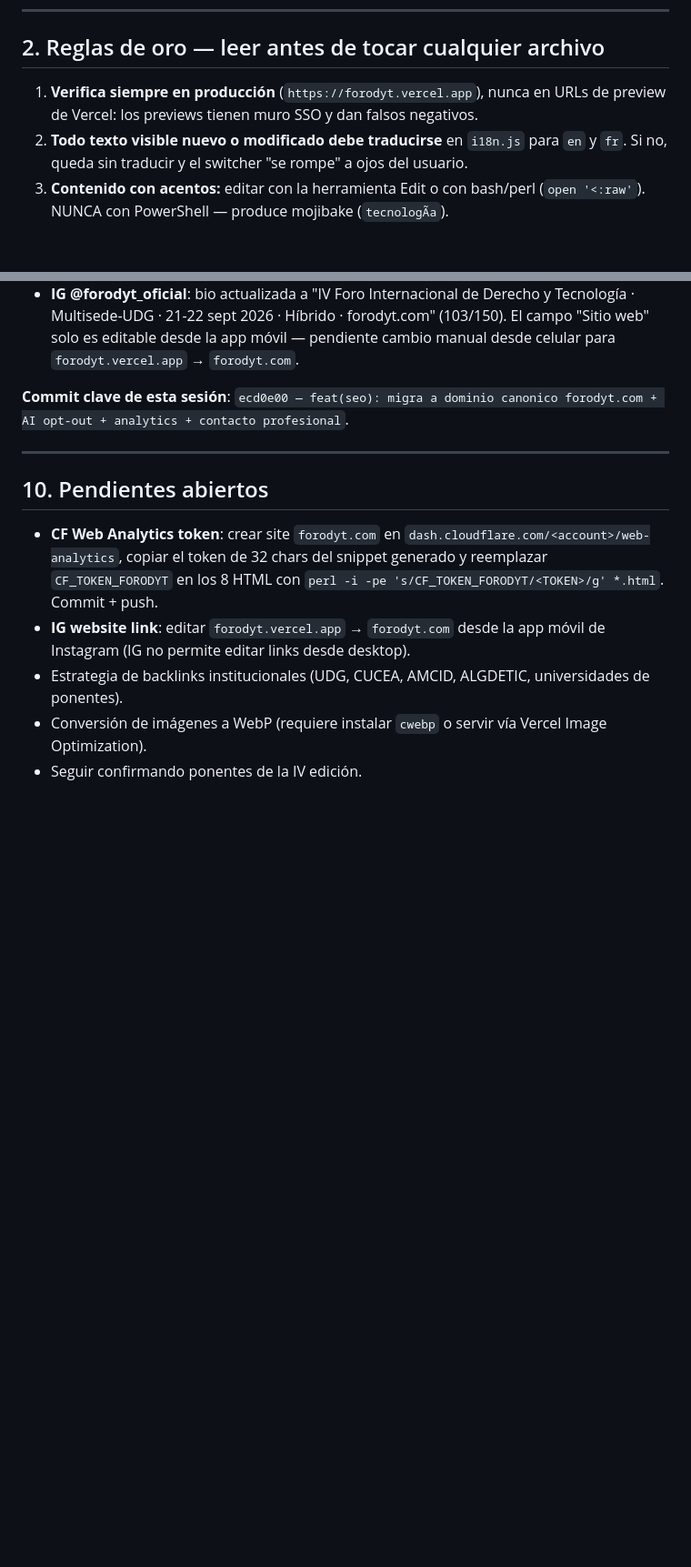
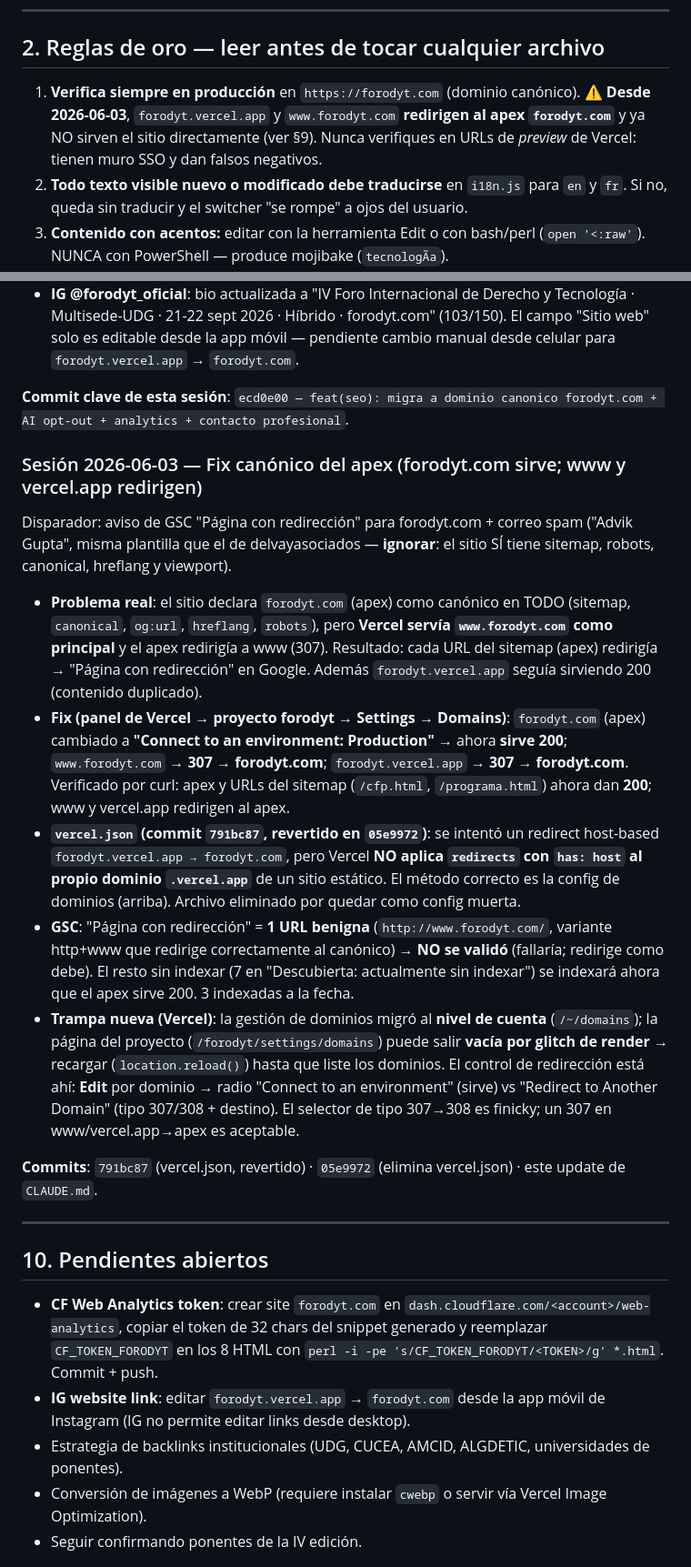
Before and after one commit to EmmanuelDelva/forodyt, a Markdown page: CLAUDE.md, 2 parts joined by grey strips. Shown at 91% size. GitHub-like rendering; blank space fills up the shorter version.

Commit message:
docs(claude): bitacora fix canonico apex + corrige regla de verificacion
- Regla 1: verificar en forodyt.com (apex canonico). forodyt.vercel.app y www
  ahora redirigen al apex, ya NO sirven el sitio directamente.
- Bitacora 2026-06-03: fix apex/www/vercel.app en Vercel Domains, vercel.json
  revertido, decision de GSC y trampa de la UI de dominios de Vercel.

Co-Authored-By: Claude Opus 4.8 <noreply@anthropic.com>

```diff
--- a/CLAUDE.md
+++ b/CLAUDE.md
@@ -22,7 +22,7 @@ Sitio web del **IV Foro Internacional de Derecho y Tecnología** (CUCEA — Univ
 
 ## 2. Reglas de oro — leer antes de tocar cualquier archivo
 
-1. **Verifica siempre en producción** (`https://forodyt.vercel.app`), nunca en URLs de preview de Vercel: los previews tienen muro SSO y dan falsos negativos.
+1. **Verifica siempre en producción** en `https://forodyt.com` (dominio canónico). ⚠️ **Desde 2026-06-03**, `forodyt.vercel.app` y `www.forodyt.com` **redirigen al apex `forodyt.com`** y ya NO sirven el sitio directamente (ver §9). Nunca verifiques en URLs de *preview* de Vercel: tienen muro SSO y dan falsos negativos.
 2. **Todo texto visible nuevo o modificado debe traducirse** en `i18n.js` para `en` y `fr`. Si no, queda sin traducir y el switcher "se rompe" a ojos del usuario.
 3. **Contenido con acentos:** editar con la herramienta Edit o con bash/perl (`open '<:raw'`). NUNCA con PowerShell — produce mojibake (`tecnologÃ­a`).
 4. **Cadenas en francés con apóstrofo** (`l'IA`, `d'autres`, `l'Université`) van escapadas `\'`. Un apóstrofo suelto lanza `SyntaxError` y rompe TODO `i18n.js`.
@@ -176,6 +176,18 @@ Sitio web del **IV Foro Internacional de Derecho y Tecnología** (CUCEA — Univ
 
 **Commit clave de esta sesión**: `ecd0e00 — feat(seo): migra a dominio canonico forodyt.com + AI opt-out + analytics + contacto profesional`.
 
+### Sesión 2026-06-03 — Fix canónico del apex (forodyt.com sirve; www y vercel.app redirigen)
+
+Disparador: aviso de GSC "Página con redirección" para forodyt.com + correo spam ("Advik Gupta", misma plantilla que el de delvayasociados — **ignorar**: el sitio SÍ tiene sitemap, robots, canonical, hreflang y viewport).
+
+- **Problema real**: el sitio declara `forodyt.com` (apex) como canónico en TODO (sitemap, `canonical`, `og:url`, `hreflang`, `robots`), pero **Vercel servía `www.forodyt.com` como principal** y el apex redirigía a www (307). Resultado: cada URL del sitemap (apex) redirigía → "Página con redirección" en Google. Además `forodyt.vercel.app` seguía sirviendo 200 (contenido duplicado).
+- **Fix (panel de Vercel → proyecto forodyt → Settings → Domains)**: `forodyt.com` (apex) cambiado a **"Connect to an environment: Production"** → ahora **sirve 200**; `www.forodyt.com` → **307 → forodyt.com**; `forodyt.vercel.app` → **307 → forodyt.com**. Verificado por curl: apex y URLs del sitemap (`/cfp.html`, `/programa.html`) ahora dan **200**; www y vercel.app redirigen al apex.
+- **`vercel.json` (commit `791bc87`, revertido en `05e9972`)**: se intentó un redirect host-based `forodyt.vercel.app → forodyt.com`, pero Vercel **NO aplica `redirects` con `has: host` al propio dominio `.vercel.app`** de un sitio estático. El método correcto es la config de dominios (arriba). Archivo eliminado por quedar como config muerta.
+- **GSC**: "Página con redirección" = **1 URL benigna** (`http://www.forodyt.com/`, variante http+www que redirige correctamente al canónico) → **NO se validó** (fallaría; redirige como debe). El resto sin indexar (7 en "Descubierta: actualmente sin indexar") se indexará ahora que el apex sirve 200. 3 indexadas a la fecha.
+- **Trampa nueva (Vercel)**: la gestión de dominios migró al **nivel de cuenta** (`/~/domains`); la página del proyecto (`/forodyt/settings/domains`) puede salir **vacía por glitch de render** → recargar (`location.reload()`) hasta que liste los dominios. El control de redirección está ahí: **Edit** por dominio → radio "Connect to an environment" (sirve) vs "Redirect to Another Domain" (tipo 307/308 + destino). El selector de tipo 307→308 es finicky; un 307 en www/vercel.app→apex es aceptable.
+
+**Commits**: `791bc87` (vercel.json, revertido) · `05e9972` (elimina vercel.json) · este update de `CLAUDE.md`.
+
 ---
 
 ## 10. Pendientes abiertos
```
